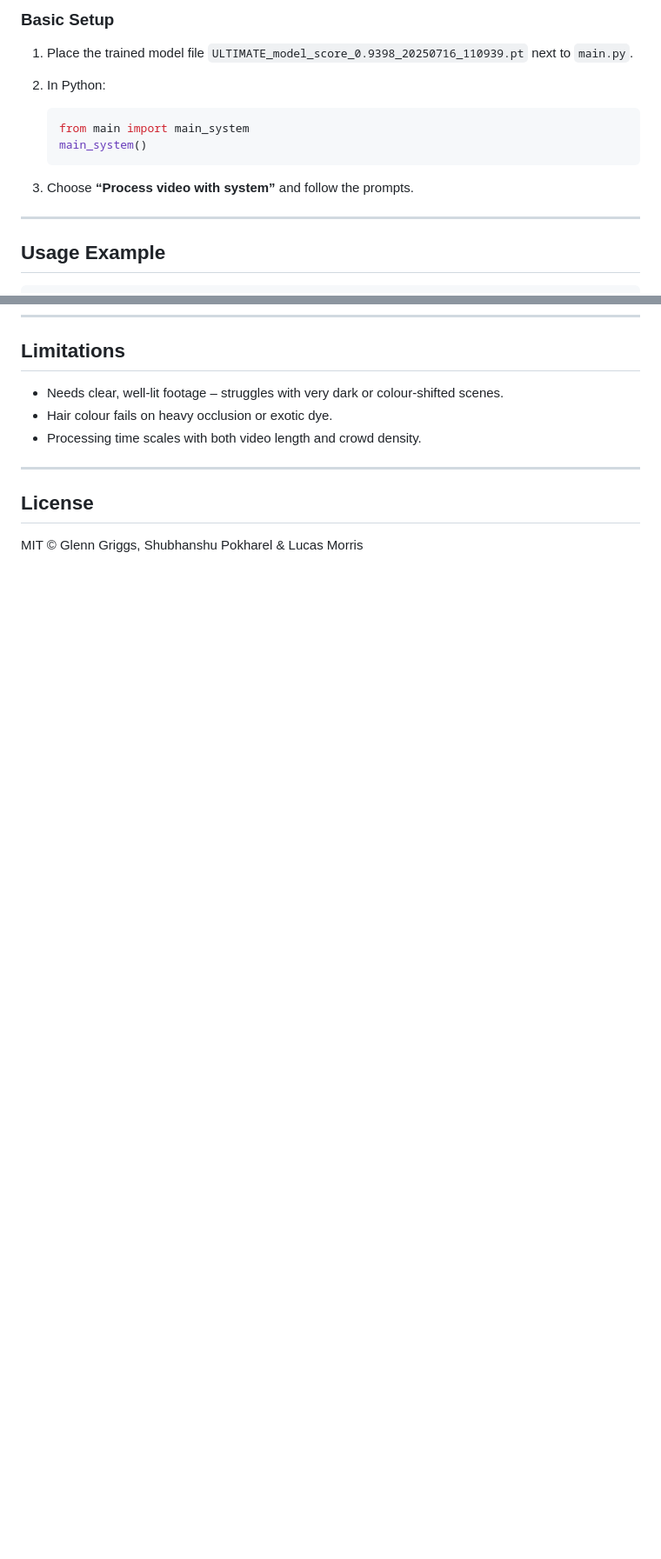
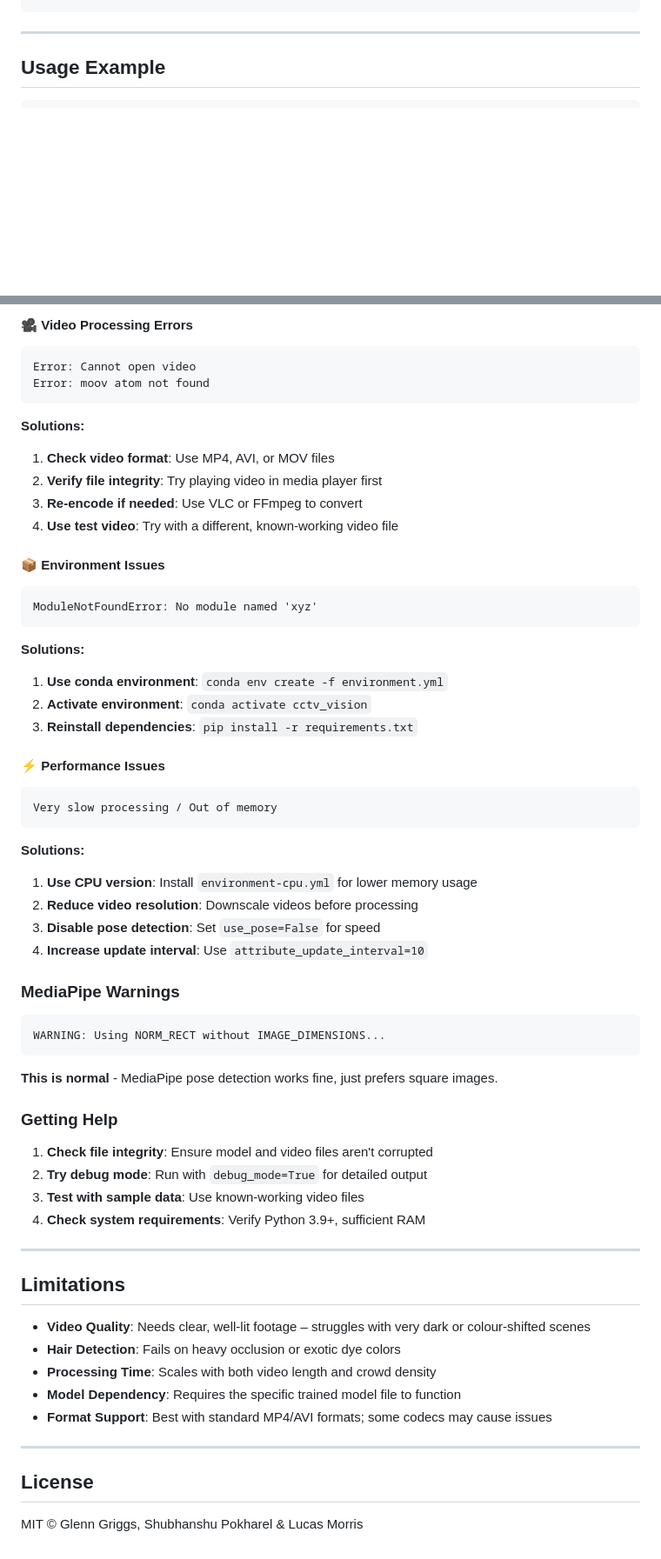
Before and after one commit to glenngriggs/CCTV-Vision, a Markdown page: README.md, 2 parts joined by grey strips. Shown at 87% size. Rendered like a GitHub page; blank space fills up the shorter version.

````diff
--- a/README.md
+++ b/README.md
@@ -84,15 +160,4 @@ pip install torch torchvision ultralytics mediapipe opencv-python \
 ```
-
-### Basic Setup
-
-1. Place the trained model file `ULTIMATE_model_score_0.9398_20250716_110939.pt` next to `main.py`.
-2. In Python:
-
-   ```python
-   from main import main_system
-   main_system()
-   ```
-3. Choose **“Process video with system”** and follow the prompts.
 
 ---
 
@@ -171,8 +262,55 @@ processor = EnhancedVideoProcessor(
+#### 🎥 **Video Processing Errors**
+```
+Error: Cannot open video
+Error: moov atom not found
+```
+**Solutions:**
+1. **Check video format**: Use MP4, AVI, or MOV files
+2. **Verify file integrity**: Try playing video in media player first
+3. **Re-encode if needed**: Use VLC or FFmpeg to convert
+4. **Use test video**: Try with a different, known-working video file
+
+#### 📦 **Environment Issues**
+```
+ModuleNotFoundError: No module named 'xyz'
+```
+**Solutions:**
+1. **Use conda environment**: `conda env create -f environment.yml`
+2. **Activate environment**: `conda activate cctv_vision`
+3. **Reinstall dependencies**: `pip install -r requirements.txt`
+
+#### ⚡ **Performance Issues**
+```
+Very slow processing / Out of memory
+```
+**Solutions:**
+1. **Use CPU version**: Install `environment-cpu.yml` for lower memory usage
+2. **Reduce video resolution**: Downscale videos before processing
+3. **Disable pose detection**: Set `use_pose=False` for speed
+4. **Increase update interval**: Use `attribute_update_interval=10`
+
+### MediaPipe Warnings
+```
+WARNING: Using NORM_RECT without IMAGE_DIMENSIONS...
+```
+**This is normal** - MediaPipe pose detection works fine, just prefers square images.
+
+### Getting Help
+
+1. **Check file integrity**: Ensure model and video files aren't corrupted
+2. **Try debug mode**: Run with `debug_mode=True` for detailed output
+3. **Test with sample data**: Use known-working video files
+4. **Check system requirements**: Verify Python 3.9+, sufficient RAM
+
+---
+
 ## Limitations
 
-* Needs clear, well‑lit footage – struggles with very dark or colour‑shifted scenes.
-* Hair colour fails on heavy occlusion or exotic dye.
-* Processing time scales with both video length and crowd density.
+* **Video Quality**: Needs clear, well‑lit footage – struggles with very dark or colour‑shifted scenes
+* **Hair Detection**: Fails on heavy occlusion or exotic dye colors
+* **Processing Time**: Scales with both video length and crowd density
+* **Model Dependency**: Requires the specific trained model file to function
+* **Format Support**: Best with standard MP4/AVI formats; some codecs may cause issues
 
 ---
 
````
Also changed, not shown: other parts of README.md (+133 -31 lines).
